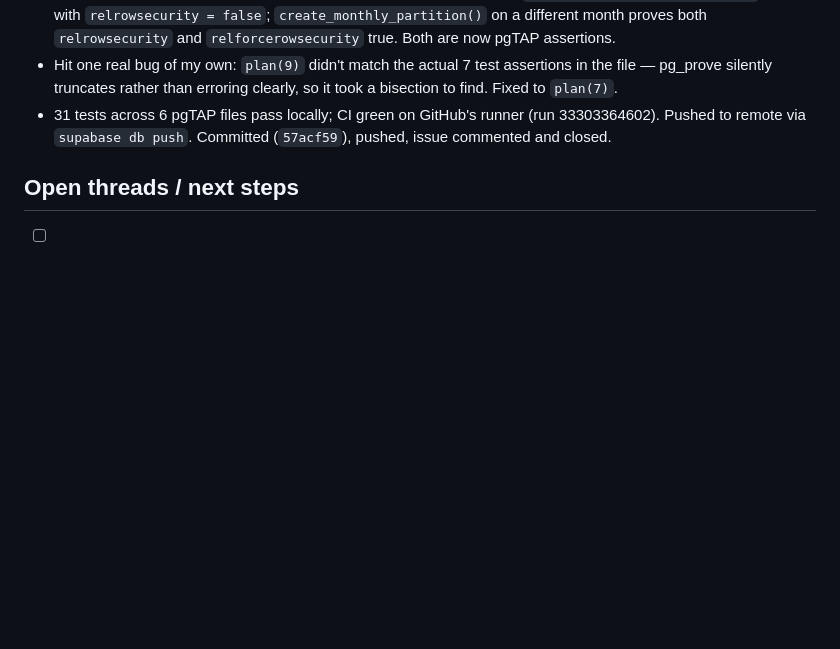
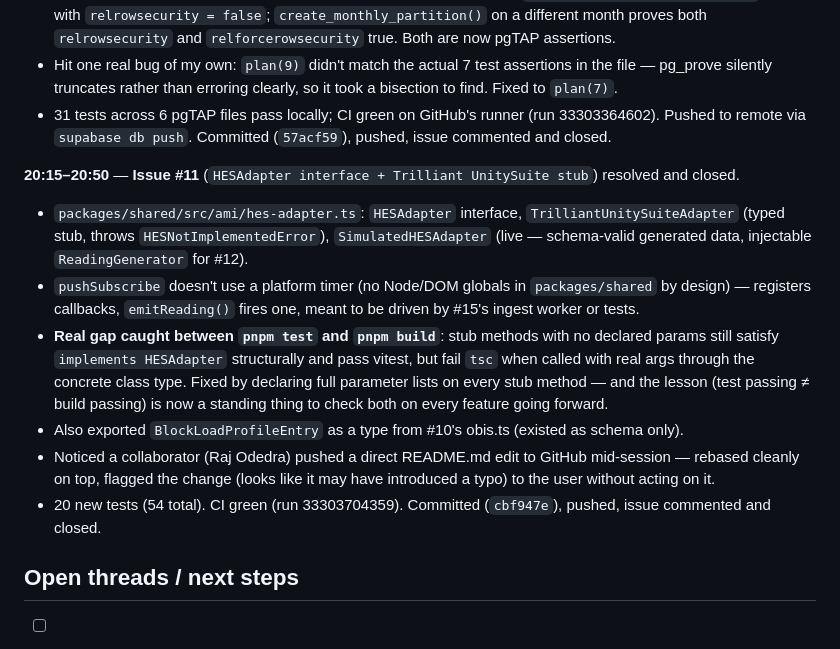
Before and after one commit to neevmodh/EcoPower3.0, a Markdown page: WORKLOG.md, the part around the change. GitHub-like rendering; blank space fills up the shorter version.

Commit message:
docs: mark #11 done in ROADMAP, update work log
Co-Authored-By: Claude Sonnet 5 <noreply@anthropic.com>
Claude-Session: https://claude.ai/code/session_01TYJYFfzdKRQPsADZJHtdLw

```diff
--- a/WORKLOG.md
+++ b/WORKLOG.md
@@ -148,6 +148,14 @@ Chronological record of work done in this session. Times in IST (UTC+5:30).
 - Hit one real bug of my own: `plan(9)` didn't match the actual 7 test assertions in the file — pg_prove silently truncates rather than erroring clearly, so it took a bisection to find. Fixed to `plan(7)`.
 - 31 tests across 6 pgTAP files pass locally; CI green on GitHub's runner (run 33303364602). Pushed to remote via `supabase db push`. Committed (`57acf59`), pushed, issue commented and closed.
 
+**20:15–20:50** — **Issue #11** (`HESAdapter interface + Trilliant UnitySuite stub`) resolved and closed.
+- `packages/shared/src/ami/hes-adapter.ts`: `HESAdapter` interface, `TrilliantUnitySuiteAdapter` (typed stub, throws `HESNotImplementedError`), `SimulatedHESAdapter` (live — schema-valid generated data, injectable `ReadingGenerator` for #12).
+- `pushSubscribe` doesn't use a platform timer (no Node/DOM globals in `packages/shared` by design) — registers callbacks, `emitReading()` fires one, meant to be driven by #15's ingest worker or tests.
+- **Real gap caught between `pnpm test` and `pnpm build`**: stub methods with no declared params still satisfy `implements HESAdapter` structurally and pass vitest, but fail `tsc` when called with real args through the concrete class type. Fixed by declaring full parameter lists on every stub method — and the lesson (test passing ≠ build passing) is now a standing thing to check both on every feature going forward.
+- Also exported `BlockLoadProfileEntry` as a type from #10's obis.ts (existed as schema only).
+- Noticed a collaborator (Raj Odedra) pushed a direct README.md edit to GitHub mid-session — rebased cleanly on top, flagged the change (looks like it may have introduced a typo) to the user without acting on it.
+- 20 new tests (54 total). CI green (run 33303704359). Committed (`cbf947e`), pushed, issue commented and closed.
+
 ## Open threads / next steps
 
 - [ ] **`supabase config push` pushes the whole auth config, not just what you changed** — always diff before/after pushing to remote; local dev defaults (email confirmation off, MFA off, short OTP frequency) are not safe to carry to the live project.
```
Also changed, not shown: ROADMAP.md (+1 -1 lines).
